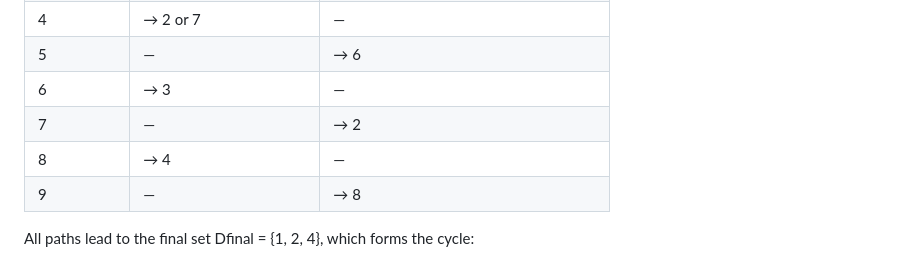
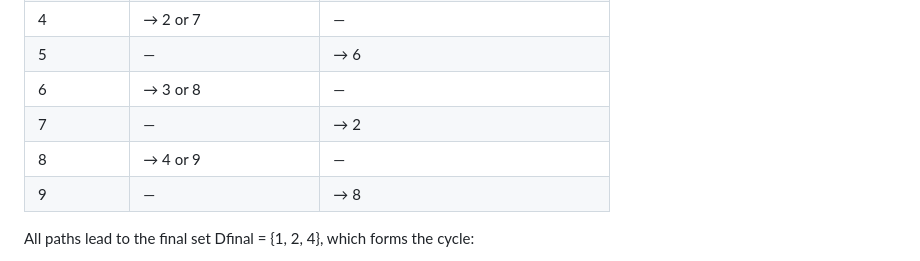
Before and after one commit to Misha0966/Formal-Proof-of-the-Collatz-Conjecture, a Markdown page: Formal-Proof-of-the-Collatz-Conjecture Private.md, the part around the change. Rendered like a GitHub page.

```diff
--- a/Formal-Proof-of-the-Collatz-Conjecture Private.md
+++ b/Formal-Proof-of-the-Collatz-Conjecture Private.md
@@ -74,9 +74,9 @@ This is a key insight: since the next operation (divide by 2 or apply 3N+1 ) dep
 | 3 | — | → 0 |
 | 4 | → 2 or 7 | — |
 | 5 | — | → 6 |
-| 6 | → 3 | — |
+| 6 | → 3 or 8 | — |
 | 7 | — | → 2 |
-| 8 | → 4 | — |
+| 8 | → 4 or 9 | — |
 | 9 | — | → 8 |
 
 All paths lead to the final set Dfinal = {1, 2, 4}, which forms the cycle:
```
